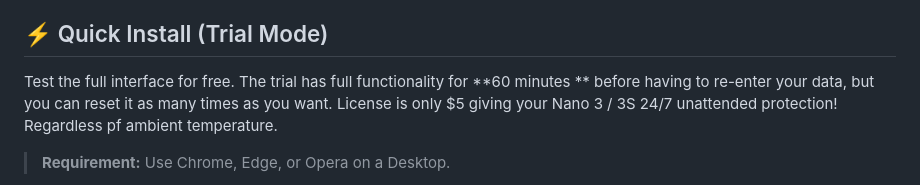
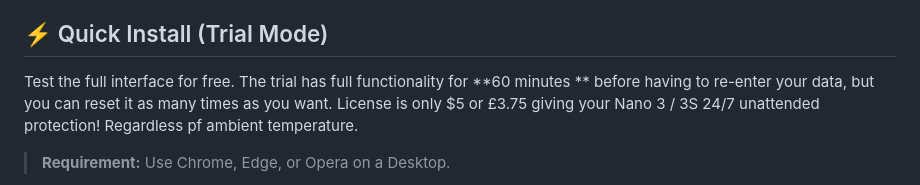
Before and after one commit to Stu1958/Bitaxe-ESP32CYD-Monitor, a Markdown page: README.md, the part around the change. Drawn GitHub-style.

```diff
--- a/README.md
+++ b/README.md
@@ -31,7 +31,7 @@ Designed specifically for the **ESP32-2432S028-CYD**.
 * **Vibrant Display:** Nano 3S style circular dashboard for your desk.
 
 ## ⚡ Quick Install (Trial Mode)
-Test the full interface for free. The trial has full functionality for **60 minutes ** before having to re-enter your data, but you can reset it as many times as you want. License is only $5 giving your Nano 3 / 3S 24/7 unattended protection! Regardless pf ambient temperature.
+Test the full interface for free. The trial has full functionality for **60 minutes ** before having to re-enter your data, but you can reset it as many times as you want. License is only $5 or £3.75 giving your Nano 3 / 3S 24/7 unattended protection! Regardless pf ambient temperature.
 
 > **Requirement:** Use Chrome, Edge, or Opera on a Desktop.
 
```
